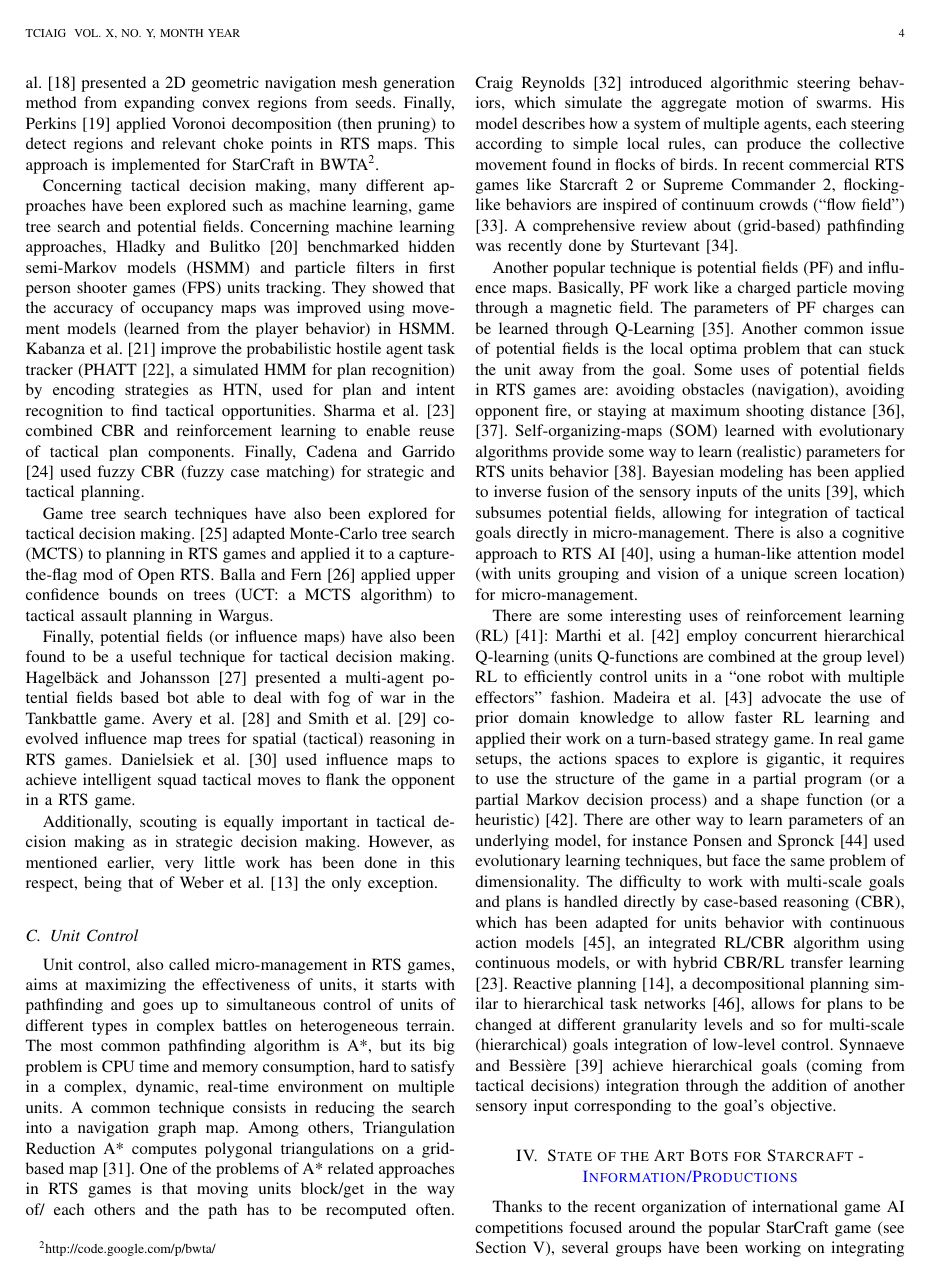
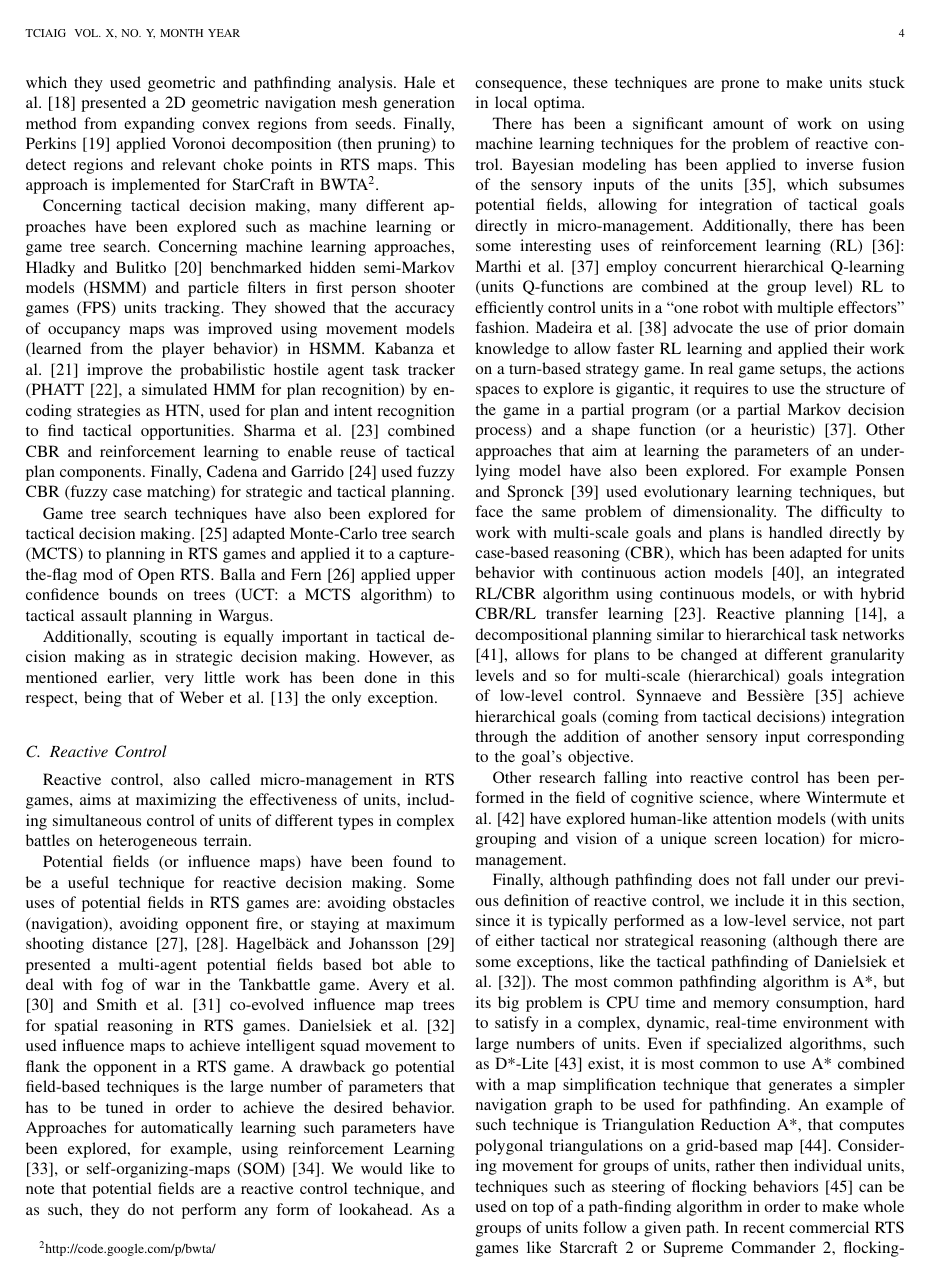
Before and after one commit to syhw/RTS_AI_survey, a LaTeX paper (survey.tex): page 4 of 9. Compiled offline with pdfLaTeX.

Commit message:
Completed my pass over the related work section

```diff
--- a/survey.tex
+++ b/survey.tex
@@ -284,28 +284,33 @@ to detect regions and relevant choke points in RTS maps. This approach is implem
 % Isla 2006 Game AI Programming Wisdom 3. Charles River Media. chapter Probabilistic Target Tracking and Search Using Occupancy Maps, 379–388. ?
 
 % MACHINE LEARNING:
-Concerning tactical decision making, many different approaches have been explored such as machine learning, game tree search and potential fields. Concerning machine learning approaches,
+Concerning tactical decision making, many different approaches have been explored such as machine learning or game tree search. Concerning machine learning approaches,
 Hladky and Bulitko \cite{Hladky2008} benchmarked hidden semi-Markov models (HSMM) and particle filters in first person shooter games (FPS) units tracking. They showed that the accuracy of occupancy maps was improved using movement models (learned from the player behavior) in HSMM. Kabanza et al. \cite{OBRecog} improve the probabilistic hostile agent task tracker (PHATT \cite{PHATT}, a simulated HMM for plan recognition) by encoding strategies as HTN, used for plan and intent recognition to find tactical opportunities. Sharma et al. \cite{CBR-RL} combined CBR and reinforcement learning to enable reuse of tactical plan components. Finally, Cadena and Garrido \cite{CadenaG11} used fuzzy CBR (fuzzy case matching) for strategic and tactical planning.
 
 % GAME TREE SEARCH:
 Game tree search techniques have also been explored for tactical decision making. \cite{Chung05} adapted Monte-Carlo tree search (MCTS) to planning in RTS games and applied it to a capture-the-flag mod of Open RTS. Balla and Fern \cite{UCT} applied upper confidence bounds on trees (UCT: a MCTS algorithm) to tactical assault planning in Wargus. % (Santi: I commented this one, since it's mentioned above) On influence maps, \cite{teamCompositionRTS} studied team composition and maneuvering by learning a self-organizing map, while \cite{HagelbackJ08} presented a multi-agent potential field based bot.
 
-% POTENTIAL FIELDS:
-Finally, potential fields (or influence maps) have also been found to be a useful technique for tactical decision making. Hagelb\"{a}ck and Johansson \cite{HagelbackJ08} presented a multi-agent potential fields based bot able to deal with fog of war in the Tankbattle game. Avery et al. \cite{Avery09} and Smith et al. \cite{SmithCIG10} co-evolved influence map trees for spatial (tactical) reasoning in RTS games. Danielsiek et al. \cite{Danielsiek_2008} used influence maps to achieve intelligent squad tactical moves to flank the opponent in a RTS game. %An alternative to flocking is to use reciprocal velocity obstacles (RVO) \cite{Berg_2008}, since it is easier to control the behavior and they guarantee to prevent collisions. With this algorithm, we can move a large squad crossing another squad and avoid all possible collisions between units. {\color{blue}Do we put RVO? As I don't remember it being used in any game or game AI research.} (Santi: I agree, let's not mention it)
-
 % SCOUTING:
 Additionally, scouting is equally important in tactical decision making as in strategic decision making. However, as mentioned earlier, very little work has been done in this respect, being that of Weber et al. \cite{WeberAIIDE11} the only exception.
 
 
-\subsection{Unit Control}
+\subsection{Reactive Control}
 
-Unit control, also called micro-management in RTS games, aims at maximizing the effectiveness of units, it starts with pathfinding and goes up to simultaneous control of units of different types in complex battles on heterogeneous terrain. The most common pathfinding algorithm is A*, but its big problem is CPU time and memory consumption, hard to satisfy in a complex, dynamic, real-time environment on multiple units. %To solve this the search space needs to be reduced as much as possible.
-A common technique consists in reducing the search into a navigation graph map. Among others, Triangulation Reduction A* computes polygonal triangulations on a grid-based map \cite{Demyen_2006}. One of the problems of A* related approaches in RTS games is that moving units block/get in the way of/ each others and the path has to be recomputed often. Craig Reynolds \cite{Reynolds_1999} introduced algorithmic steering behaviors, which simulate the aggregate motion of swarms. His model describes how a system of multiple agents, each steering according to simple local rules, can produce the collective movement found in flocks of birds.
-In recent commercial RTS games like Starcraft 2 or Supreme Commander 2, flocking-like behaviors are inspired of continuum crowds (``flow field'') \cite{Treuille2006}. A comprehensive review about (grid-based) pathfinding was recently done by Sturtevant \cite{sturtevant2012benchmarks}.
+Reactive control, also called micro-management in RTS games, aims at maximizing the effectiveness of units, including simultaneous control of units of different types in complex battles on heterogeneous terrain.
 
-Another popular technique is potential fields (PF) and influence maps. Basically, PF work like a charged particle moving through a magnetic field. The parameters of PF charges can be learned through Q-Learning \cite{Liu_2008}. Another common issue of potential fields is the local optima problem that can stuck the unit away from the goal. Some uses of potential fields in RTS games are: avoiding obstacles (navigation), avoiding opponent fire, or staying at maximum shooting distance \cite{Hagelback08,Hagelback09}. Self-organizing-maps (SOM) learned with evolutionary algorithms provide some way to learn (realistic) parameters for RTS units behavior \cite{teamCompositionRTS}. Bayesian modeling has been applied to inverse fusion of the sensory inputs of the units \cite{SynnaeveMicroCig11}, which subsumes potential fields, allowing for integration of tactical goals directly in micro-management. There is also a cognitive approach to RTS AI \cite{SORTS}, using a human-like attention model (with units grouping and vision of a unique screen location) for micro-management.
+% POTENTIAL FIELDS:
+Potential fields (or influence maps) have been found to be a useful technique for reactive decision making. Some uses of potential fields in RTS games are: avoiding obstacles (navigation), avoiding opponent fire, or staying at maximum shooting distance \cite{Hagelback08,Hagelback09}. Hagelb\"{a}ck and Johansson \cite{HagelbackJ08} presented a multi-agent potential fields based bot able to deal with fog of war in the Tankbattle game. Avery et al. \cite{Avery09} and Smith et al. \cite{SmithCIG10} co-evolved influence map trees for spatial reasoning in RTS games. Danielsiek et al. \cite{Danielsiek_2008} used influence maps to achieve intelligent squad movement to flank the opponent in a RTS game. A drawback go potential field-based techniques is the large number of parameters that has to be tuned in order to achieve the desired behavior. Approaches for automatically learning such parameters have been explored, for example, using reinforcement Learning \cite{Liu_2008}, or self-organizing-maps (SOM) \cite{teamCompositionRTS}. We would like to note that potential fields are a reactive control technique, and as such, they do not perform any form of lookahead. As a consequence, these techniques are prone to make units stuck in local optima.
 
-There are some interesting uses of reinforcement learning (RL) \cite{Sutton}: Marthi et al. \cite{Marthi05} employ concurrent hierarchical Q-learning (units Q-functions are combined at the group level) RL to efficiently control units in a ``one robot with multiple effectors'' fashion. Madeira et al. \cite{Madeira06} advocate the use of prior domain knowledge to allow faster RL learning and applied their work on a turn-based strategy game. In real game setups, the actions spaces to explore is gigantic, it requires to use the structure of the game in a partial program (or a partial Markov decision process) and a shape function (or a heuristic) \cite{Marthi05}. There are other way to learn parameters of an underlying model, for instance Ponsen and Spronck \cite{GA} used evolutionary learning techniques, but face the same problem of dimensionality. The difficulty to work with multi-scale goals and plans is handled directly by case-based reasoning (CBR), which has been adapted for units behavior with continuous action models \cite{Molineaux08}, an integrated RL/CBR algorithm using continuous models, or with hybrid CBR/RL transfer learning \cite{CBR-RL}. Reactive planning \cite{WeberCig10}, a decompositional planning similar to hierarchical task networks \cite{HTNPlanning}, allows for plans to be changed at different granularity levels and so for multi-scale (hierarchical) goals integration of low-level control. Synnaeve and Bessi\`{e}re \cite{SynnaeveMicroCig11} achieve hierarchical goals (coming from tactical decisions) integration through the addition of another sensory input corresponding to the goal's objective.
+
+% Machine learning:
+There has been a significant amount of work on using machine learning techniques for the problem of reactive control. Bayesian modeling has been applied to inverse fusion of the sensory inputs of the units \cite{SynnaeveMicroCig11}, which subsumes potential fields, allowing for integration of tactical goals directly in micro-management.
+Additionally, there has been some interesting uses of reinforcement learning (RL) \cite{Sutton}: Marthi et al. \cite{Marthi05} employ concurrent hierarchical Q-learning (units Q-functions are combined at the group level) RL to efficiently control units in a ``one robot with multiple effectors'' fashion. Madeira et al. \cite{Madeira06} advocate the use of prior domain knowledge to allow faster RL learning and applied their work on a turn-based strategy game. In real game setups, the actions spaces to explore is gigantic, it requires to use the structure of the game in a partial program (or a partial Markov decision process) and a shape function (or a heuristic) \cite{Marthi05}. Other approaches that aim at learning the parameters of an underlying model have also been explored. For example Ponsen and Spronck \cite{GA} used evolutionary learning techniques, but face the same problem of dimensionality. The difficulty to work with multi-scale goals and plans is handled directly by case-based reasoning (CBR), which has been adapted for units behavior with continuous action models \cite{Molineaux08}, an integrated RL/CBR algorithm using continuous models, or with hybrid CBR/RL transfer learning \cite{CBR-RL}. Reactive planning \cite{WeberCig10}, a decompositional planning similar to hierarchical task networks \cite{HTNPlanning}, allows for plans to be changed at different granularity levels and so for multi-scale (hierarchical) goals integration of low-level control. Synnaeve and Bessi\`{e}re \cite{SynnaeveMicroCig11} achieve hierarchical goals (coming from tactical decisions) integration through the addition of another sensory input corresponding to the goal's objective.
+
+% Other:
+Other research falling into reactive control has been performed in the field of cognitive science, where Wintermute et al. \cite{SORTS} have explored human-like attention models (with units grouping and vision of a unique screen location) for micro-management.
+
+% Pathfinding:
+Finally, although pathfinding does not fall under our previous definition of reactive control, we include it in this section, since it is typically performed as a low-level service, not part of either tactical nor strategical reasoning (although there are some exceptions, like the tactical pathfinding of Danielsiek et al. \cite{Danielsiek_2008}). The most common pathfinding algorithm is A*, but its big problem is CPU time and memory consumption, hard to satisfy in a complex, dynamic, real-time environment with large numbers of units. Even if specialized algorithms, such as D*-Lite \cite{KoenigL02} exist, it is most common to use A* combined with a map simplification technique that generates a simpler navigation graph to be used for pathfinding. An example of such technique is Triangulation Reduction A*, that computes polygonal triangulations on a grid-based map \cite{Demyen_2006}. Considering movement for groups of units, rather then individual units, techniques such as steering of flocking behaviors \cite{Reynolds_1999} can be used on top of a path-finding algorithm in order to make whole groups of units follow a given path. In recent commercial RTS games like Starcraft 2 or Supreme Commander 2, flocking-like behaviors are inspired of continuum crowds (``flow field'') \cite{Treuille2006}. A comprehensive review about (grid-based) pathfinding was recently done by Sturtevant \cite{sturtevant2012benchmarks}.
 
 
 \section{State of the Art Bots for Starcraft - \color{blue}{Information/Productions}}\label{sec:bot}
```
Also changed, not shown: survey.bib (+10 -1 lines), figures/levels_abstraction.pdf, survey.pdf, survey.tex (10 more changed lines), 1 other file.
